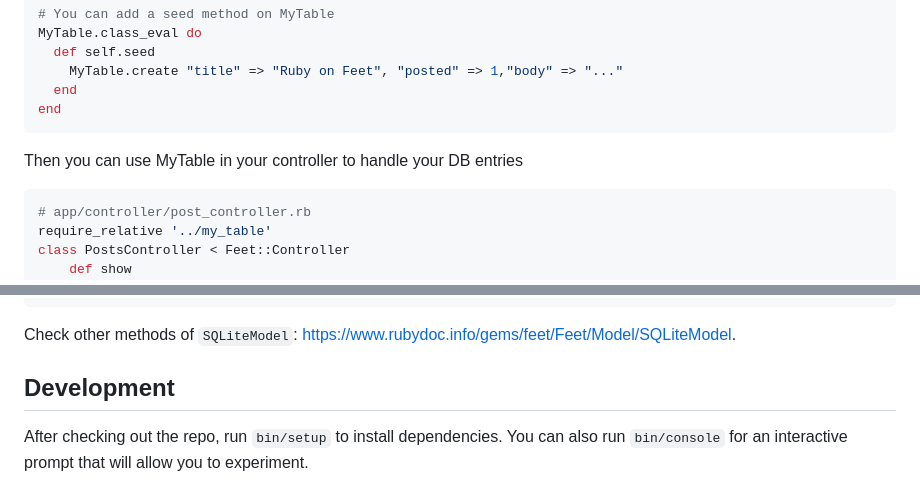
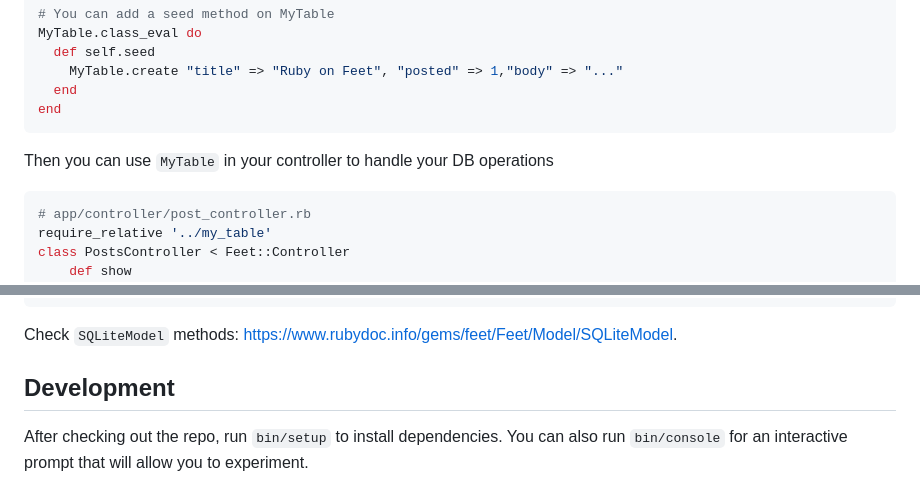
Before and after one commit to panacotar/feet, a Markdown page: README.md, 2 parts joined by grey strips. GitHub-like rendering; folded sections open.

````diff
--- a/README.md
+++ b/README.md
@@ -170,7 +168,7 @@ Or check the generated documentation: https://www.rubydoc.info/gems/feet/
   end
   ```
 
-  Then you can use MyTable in your controller to handle your DB entries
+  Then you can use `MyTable` in your controller to handle your DB operations
 
   ```ruby
   # app/controller/post_controller.rb
@@ -190,7 +188,7 @@ Or check the generated documentation: https://www.rubydoc.info/gems/feet/
       end
   end
   ```
-  Check other methods of `SQLiteModel`: https://www.rubydoc.info/gems/feet/Feet/Model/SQLiteModel.
+  Check `SQLiteModel` methods: https://www.rubydoc.info/gems/feet/Feet/Model/SQLiteModel.
 
 </details>
 
````
Also changed, not shown: other parts of README.md (+8 -10 lines).
